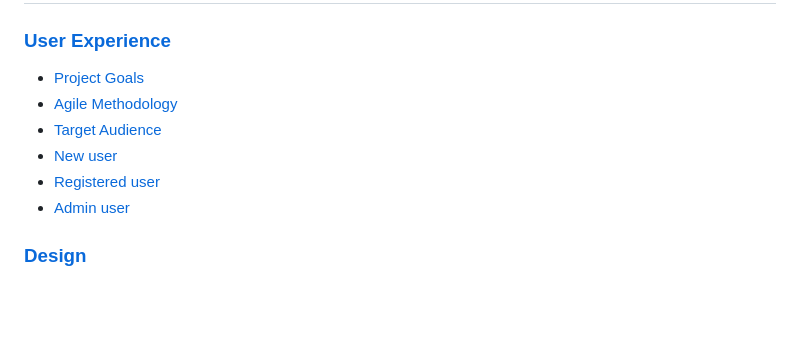
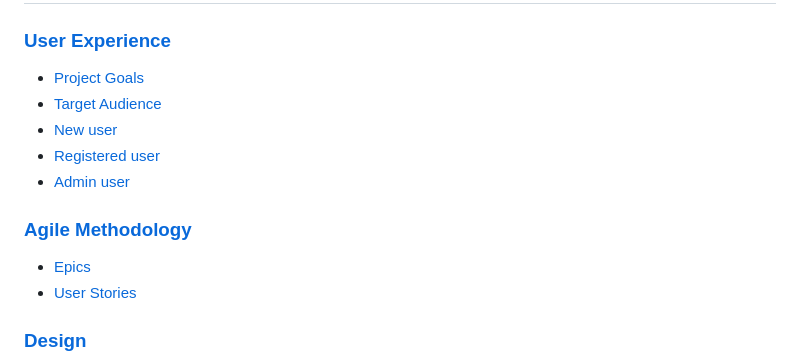
Before and after one commit to Soro82/book-horse-riding-lesson, a Markdown page: README.md, the part around one of its changes. GitHub-like rendering; blank space fills up the shorter version.

```diff
--- a/README.md
+++ b/README.md
@@ -10,11 +10,13 @@ The Horse Riding Lessons booking system allows users to book horse riding lesson
 
 ### [User Experience](#user-experience-ux)
 * [Project Goals](#project-goals)
-* [Agile Methodology](#agile-methodology)
 * [Target Audience](#target-audience)
 * [New user](#first-time-user)
 * [Registered user](#registered-user)
 * [Admin user](#admin-user)
+### [Agile Methodology](#agile-methodology)
+* [Epics](#epics)
+* [User Stories](#user-stories)
 ### [Design](#design-1)
 * [Color Scheme](#color-scheme)
 * [Horse Images](#horse-images)
```
Also changed, not shown: other parts of README.md (+60 -9 lines).
